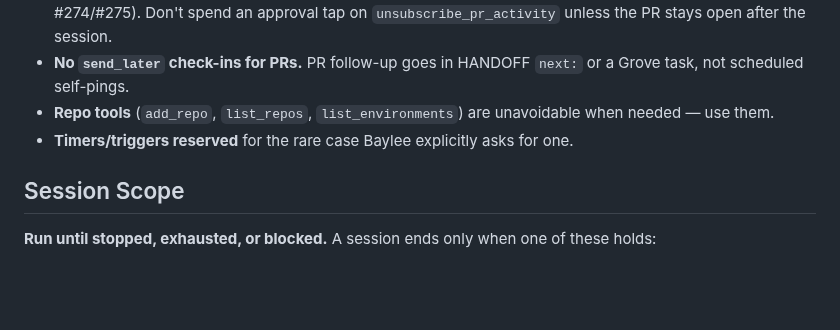
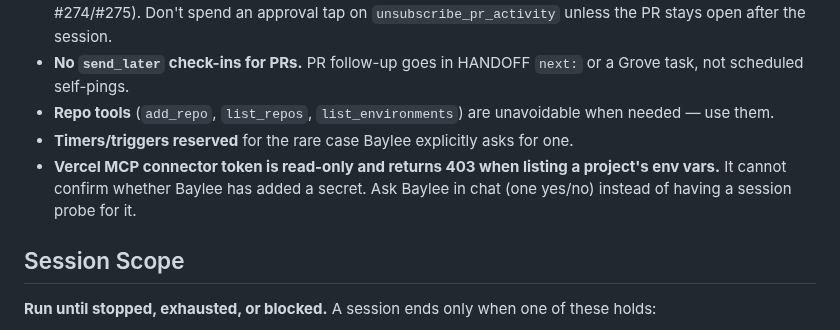
Before and after one commit to fairbay/intermission, a Markdown page: .claude/global.md, the part around the change. Rendered like a GitHub page; blank space fills up the shorter version.

Commit message:
sync .claude/global.md from ops

```diff
--- a/.claude/global.md
+++ b/.claude/global.md
@@ -258,6 +258,7 @@ MCP servers are configured via `.mcp.json` at the repo root (not `claude mcp add
 - **No `send_later` check-ins for PRs.** PR follow-up goes in HANDOFF `next:` or a Grove task, not scheduled self-pings.
 - **Repo tools** (`add_repo`, `list_repos`, `list_environments`) are unavoidable when needed — use them.
 - **Timers/triggers reserved** for the rare case Baylee explicitly asks for one.
+- **Vercel MCP connector token is read-only and returns 403 when listing a project's env vars.** It cannot confirm whether Baylee has added a secret. Ask Baylee in chat (one yes/no) instead of having a session probe for it.
 
 ## Session Scope
 
```
